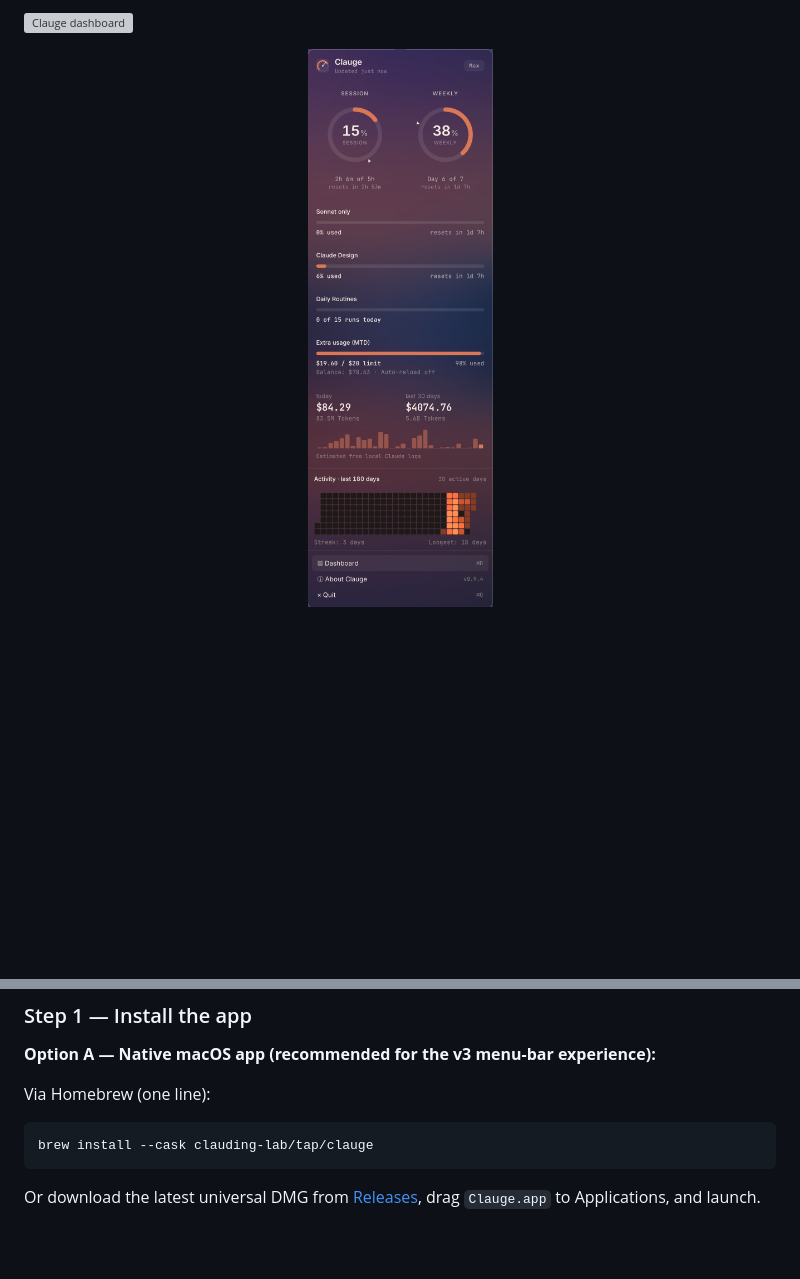
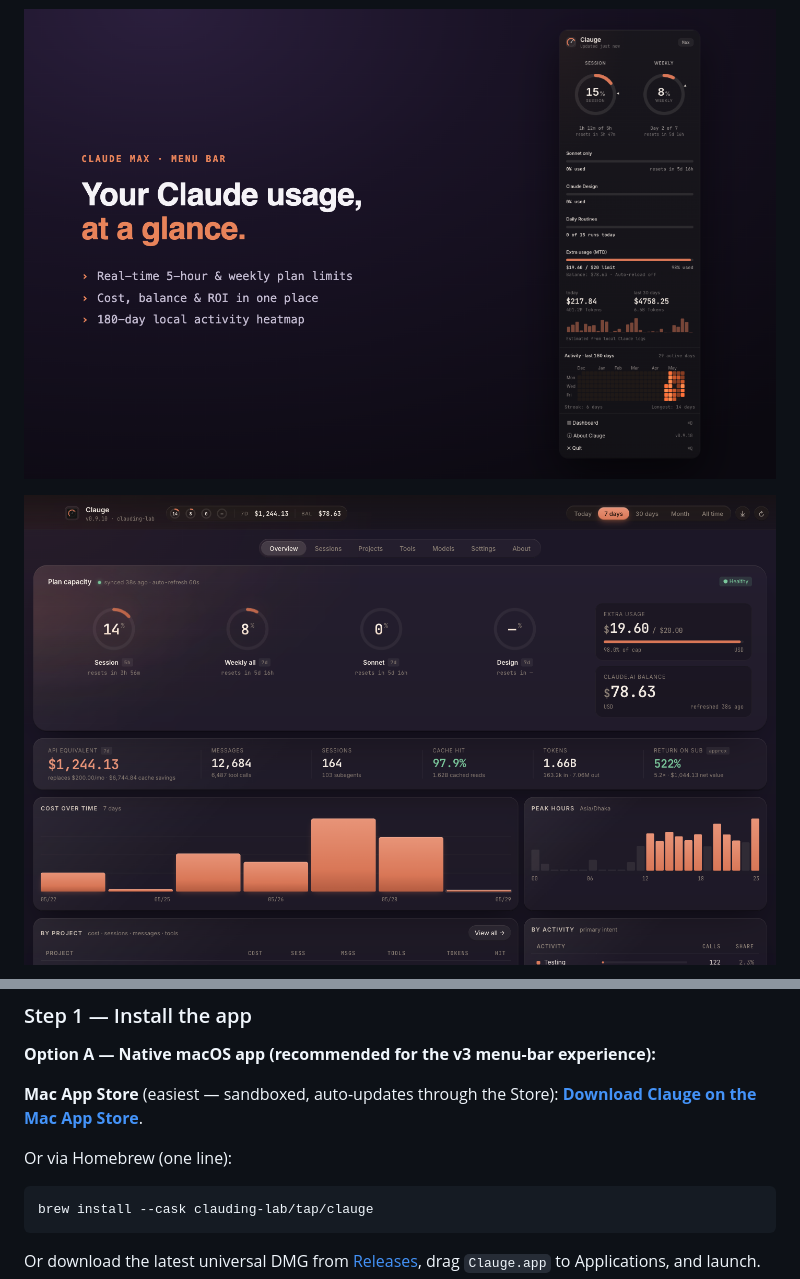
Before and after one commit to clauding-lab/clauge, a Markdown page: README.md, 2 parts joined by grey strips. Rendered like a GitHub page; pictures changed too: docs/screenshots/v1.0.0/dashboard.png (added), docs/screenshots/v1.0.0/hero.png (added); blank space fills up the shorter version; grey boxes are pictures that could not be loaded.

````diff
--- a/README.md
+++ b/README.md
@@ -13,9 +15,9 @@
   <a href="LICENSE"><img src="https://img.shields.io/npm/l/clauge.svg" alt="license" /></a>
 </p>
 
-![Clauge dashboard](docs/screenshots/v0.9.5/dashboard.png)
+![Clauge — your Claude usage, at a glance](docs/screenshots/v1.0.0/hero.png)
 
 <p align="center">
-  <img src="docs/screenshots/v0.9.5/popover.png" alt="Clauge menu-bar popover" width="300" />
+  <img src="docs/screenshots/v1.0.0/dashboard.png" alt="Clauge dashboard" width="760" />
 </p>
 
@@ -29,7 +35,9 @@ Three steps to a working setup: install the app, install the browser extension (
 
 **Option A — Native macOS app (recommended for the v3 menu-bar experience):**
 
-Via Homebrew (one line):
+**Mac App Store** (easiest — sandboxed, auto-updates through the Store): [**Download Clauge on the Mac App Store**](https://apps.apple.com/us/app/clauge/id6770303247).
+
+Or via Homebrew (one line):
 
 ```bash
 brew install --cask clauding-lab/tap/clauge
````
Also changed, not shown: other parts of README.md (+7 -1 lines), docs/screenshots/v1.0.0/popover.png (added).
